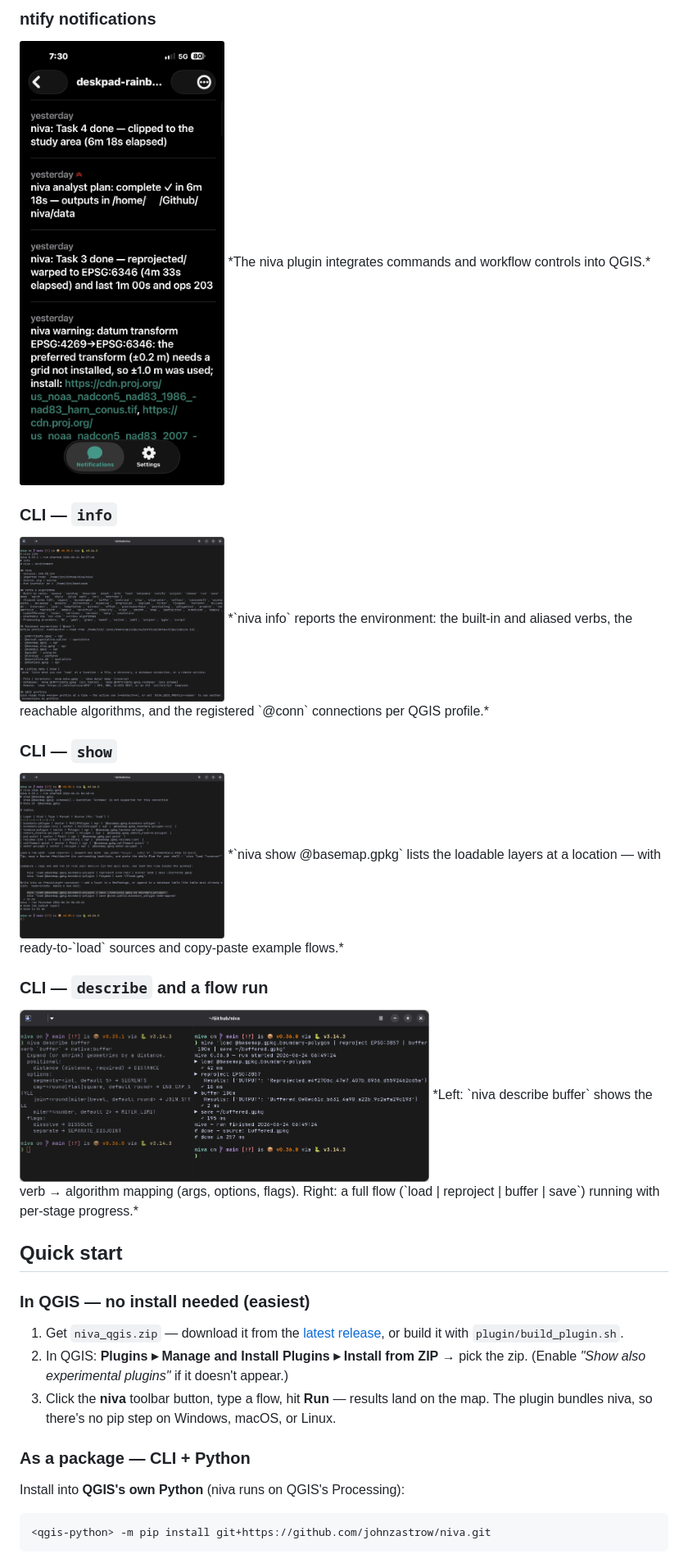
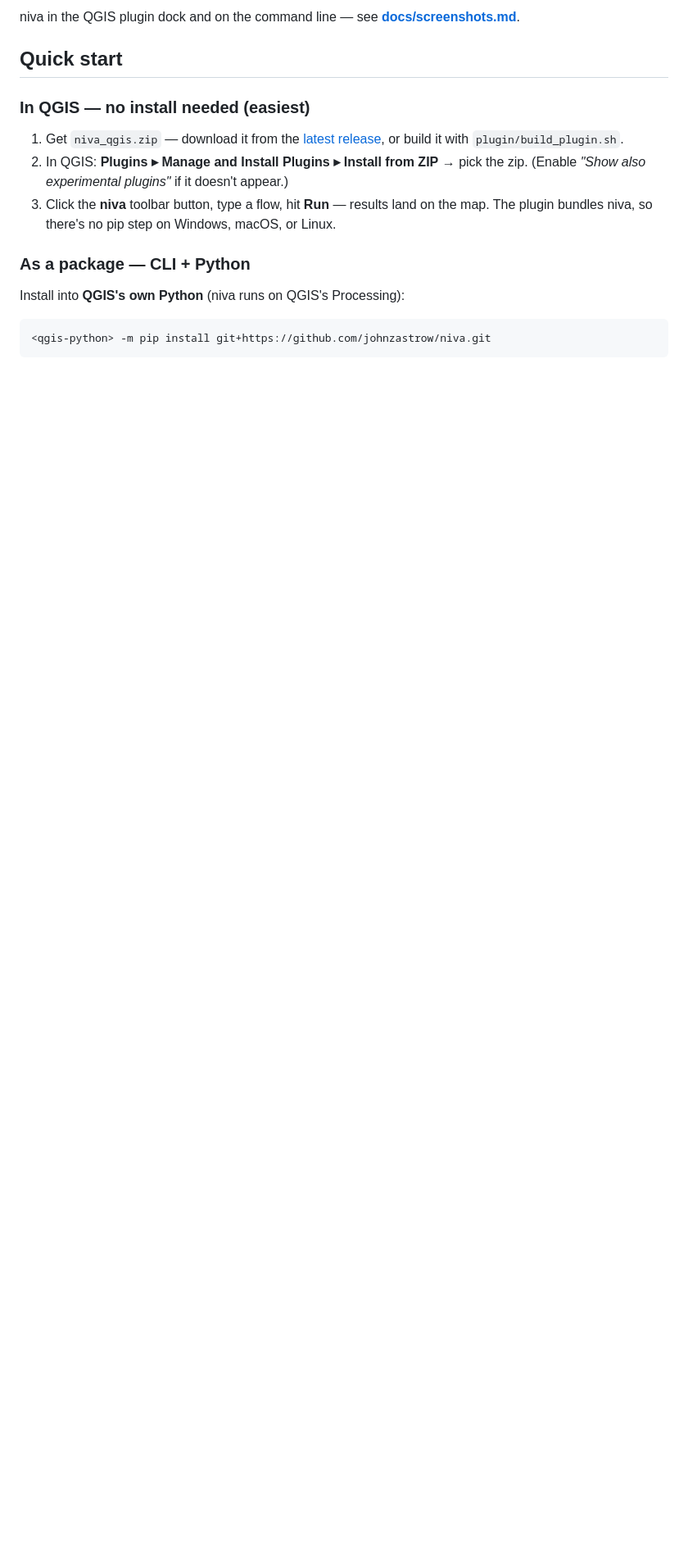
Before and after one commit to johnzastrow/niva, a Markdown page: README.md, the part around one of its changes. Shown at 82% size. Drawn GitHub-style; blank space fills up the shorter version.

```diff
--- a/README.md
+++ b/README.md
@@ -78,20 +62,4 @@ Niva turns QGIS automation from PyQGIS code into a readable single lines of text
-### ntify notifications
-<img src="docs/screenshots/ntfy.jpg" width="250" alt="niva plugin panel">
-*The niva plugin integrates commands and workflow controls into QGIS.*
-
-### CLI — `info`
-<img src="docs/screenshots/cli1.png" width="250" alt="niva info on the command line">
-*`niva info` reports the environment: the built-in and aliased verbs, the reachable algorithms, and the registered `@conn` connections per QGIS profile.*
-
-### CLI — `show`
-<img src="docs/screenshots/cli2.png" width="250" alt="niva show on the command line">
-*`niva show @basemap.gpkg` lists the loadable layers at a location — with ready-to-`load` sources and copy-paste example flows.*
-
-### CLI — `describe` and a flow run
-<img src="docs/screenshots/cli3.png" width="500" alt="niva describe and a flow run on the command line">
-*Left: `niva describe buffer` shows the verb → algorithm mapping (args, options, flags). Right: a full flow (`load | reproject | buffer | save`) running with per-stage progress.*
-
-
+niva in the QGIS plugin dock and on the command line — see **[docs/screenshots.md](docs/screenshots.md)**.
 
 ## Quick start
 
```
Also changed, not shown: other parts of README.md (+4 -31 lines), docs/screenshots.md (added, +47 -0 lines), docs/testing.md (added, +56 -0 lines).
